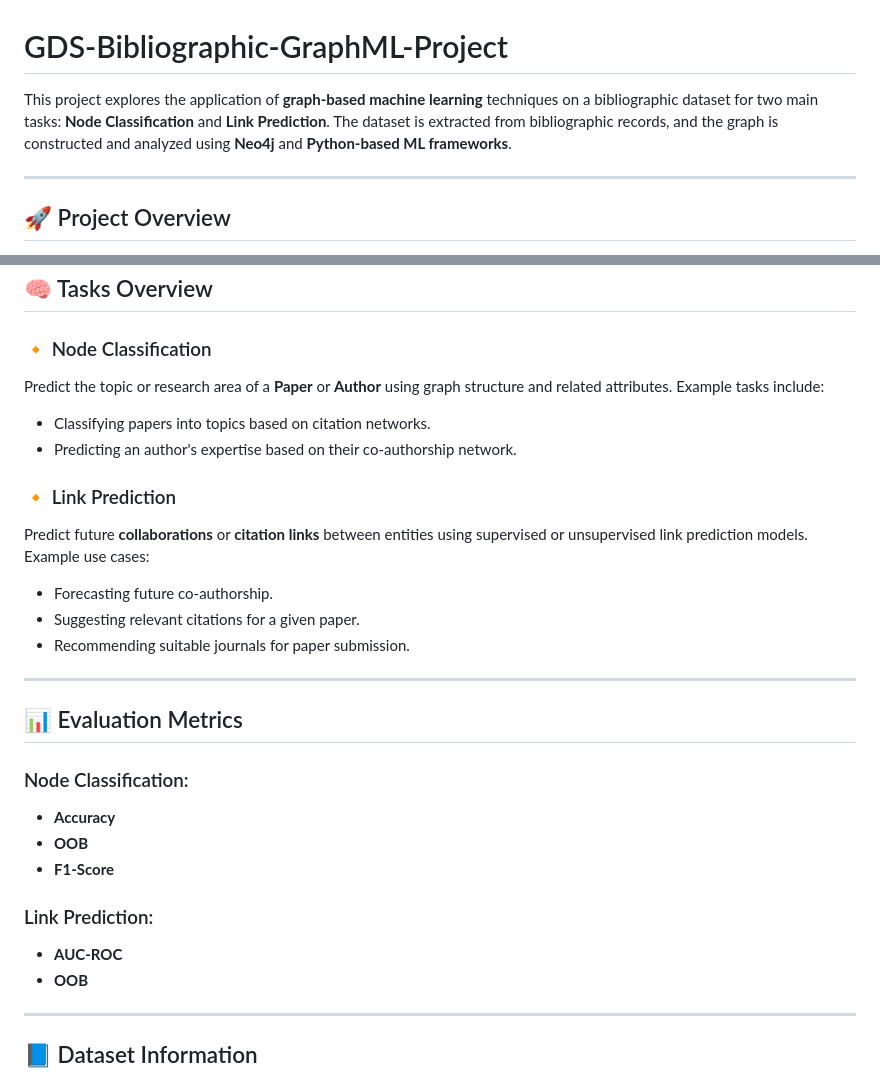
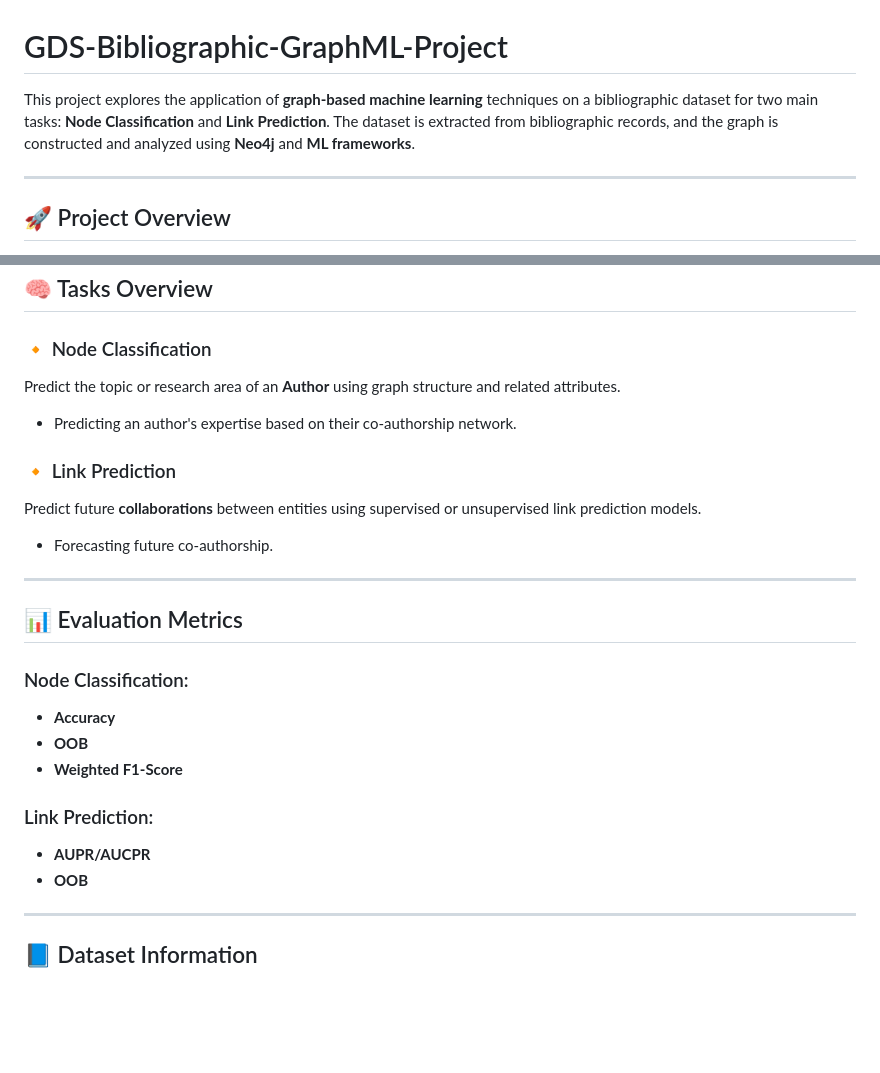
Before and after one commit to breehaqasim/GDS-Bibliographic-GraphML-Project, a Markdown page: README.md, 2 parts joined by grey strips. Drawn GitHub-style; blank space fills up the shorter version.

```diff
--- a/README.md
+++ b/README.md
@@ -1,6 +1,6 @@
 # GDS-Bibliographic-GraphML-Project
 
-This project explores the application of **graph-based machine learning** techniques on a bibliographic dataset for two main tasks: **Node Classification** and **Link Prediction**. The dataset is extracted from bibliographic records, and the graph is constructed and analyzed using **Neo4j** and **Python-based ML frameworks**.
+This project explores the application of **graph-based machine learning** techniques on a bibliographic dataset for two main tasks: **Node Classification** and **Link Prediction**. The dataset is extracted from bibliographic records, and the graph is constructed and analyzed using **Neo4j** and **ML frameworks**.
 
 ---
 
@@ -44,16 +44,13 @@ GDS-Bibliographic-GraphML-Project/
 
 ### 🔸 Node Classification
 
-Predict the topic or research area of a **Paper** or **Author** using graph structure and related attributes. Example tasks include:
-- Classifying papers into topics based on citation networks.
+Predict the topic or research area of an **Author** using graph structure and related attributes.
 - Predicting an author's expertise based on their co-authorship network.
 
 ### 🔸 Link Prediction
 
-Predict future **collaborations** or **citation links** between entities using supervised or unsupervised link prediction models. Example use cases:
+Predict future **collaborations** between entities using supervised or unsupervised link prediction models.
 - Forecasting future co-authorship.
-- Suggesting relevant citations for a given paper.
-- Recommending suitable journals for paper submission.
 
 ---
 
@@ -62,10 +59,10 @@ Predict future **collaborations** or **citation links** between entities using s
 ### Node Classification:
 - **Accuracy**
 - **OOB**
-- **F1-Score**
+- **Weighted F1-Score**
 
 ### Link Prediction:
-- **AUC-ROC**
+- **AUPR/AUCPR**
 - **OOB**
 
 ---
```
